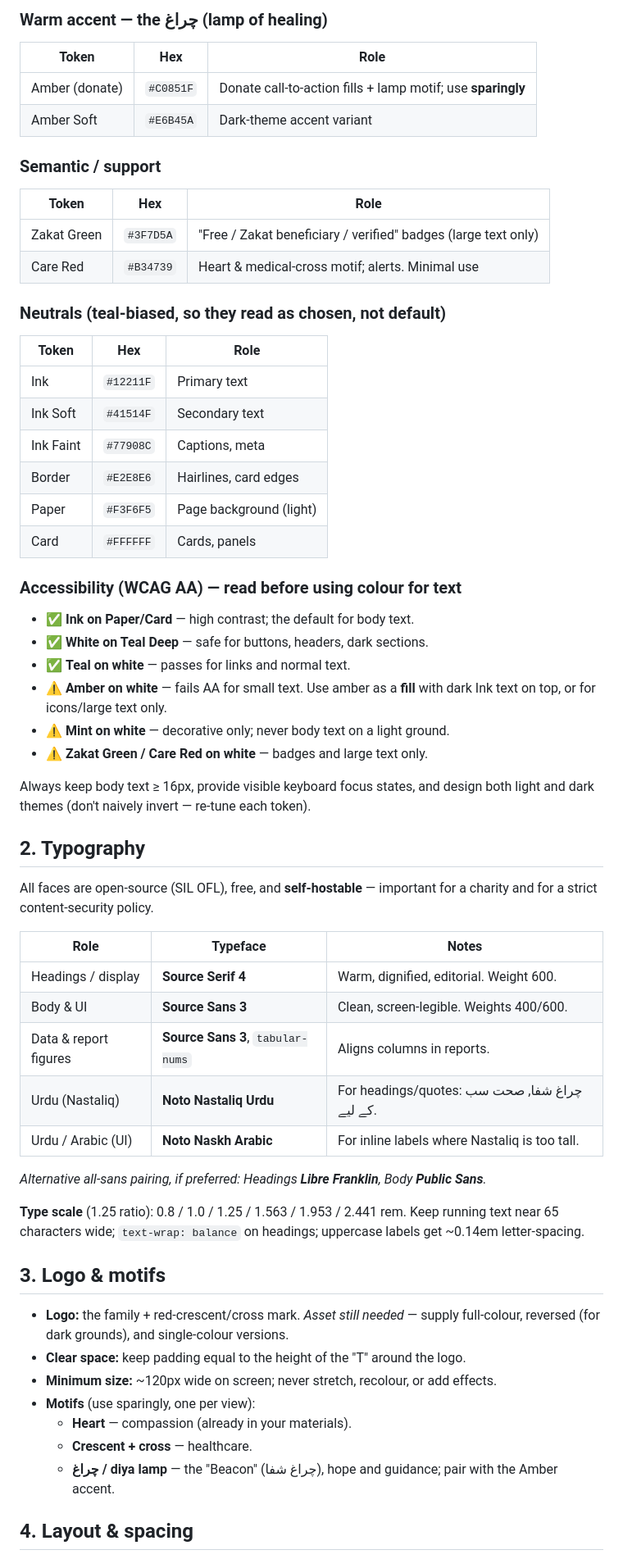
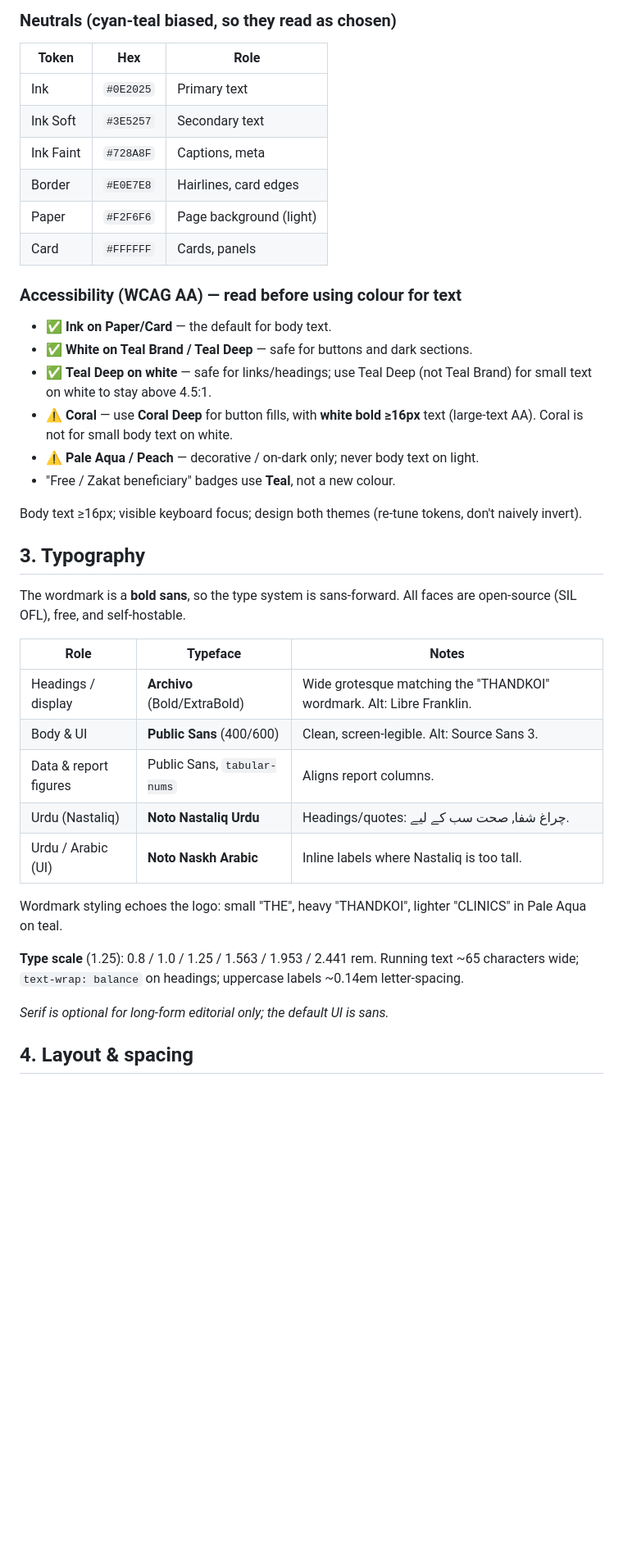
Before and after one commit to hh2110/thandkoi-clinics, a Markdown page: docs/brand-guidelines.md, the part around one of its changes. Shown at 82% size. Drawn GitHub-style; blank space fills up the shorter version.

```diff
--- a/docs/brand-guidelines.md
+++ b/docs/brand-guidelines.md
@@ -32,74 +69,50 @@ and organisational profile, then unified into one intentional system.
 
-### Warm accent — the چراغ (lamp of healing)
+### Neutrals (cyan-teal biased, so they read as chosen)
 
 | Token | Hex | Role |
 |---|---|---|
-| Amber (donate) | `#C0851F` | Donate call-to-action fills + lamp motif; use **sparingly** |
-| Amber Soft | `#E6B45A` | Dark-theme accent variant |
-
-### Semantic / support
-
-| Token | Hex | Role |
-|---|---|---|
-| Zakat Green | `#3F7D5A` | "Free / Zakat beneficiary / verified" badges (large text only) |
-| Care Red | `#B34739` | Heart & medical-cross motif; alerts. Minimal use |
-
-### Neutrals (teal-biased, so they read as chosen, not default)
-
-| Token | Hex | Role |
-|---|---|---|
-| Ink | `#12211F` | Primary text |
-| Ink Soft | `#41514F` | Secondary text |
-| Ink Faint | `#77908C` | Captions, meta |
-| Border | `#E2E8E6` | Hairlines, card edges |
-| Paper | `#F3F6F5` | Page background (light) |
+| Ink | `#0E2025` | Primary text |
+| Ink Soft | `#3E5257` | Secondary text |
+| Ink Faint | `#728A8F` | Captions, meta |
+| Border | `#E0E7E8` | Hairlines, card edges |
+| Paper | `#F2F6F6` | Page background (light) |
 | Card | `#FFFFFF` | Cards, panels |
 
 ### Accessibility (WCAG AA) — read before using colour for text
 
-- ✅ **Ink on Paper/Card** — high contrast; the default for body text.
-- ✅ **White on Teal Deep** — safe for buttons, headers, dark sections.
-- ✅ **Teal on white** — passes for links and normal text.
-- ⚠️ **Amber on white** — fails AA for small text. Use amber as a **fill** with
-  dark Ink text on top, or for icons/large text only.
-- ⚠️ **Mint on white** — decorative only; never body text on a light ground.
-- ⚠️ **Zakat Green / Care Red on white** — badges and large text only.
+- ✅ **Ink on Paper/Card** — the default for body text.
+- ✅ **White on Teal Brand / Teal Deep** — safe for buttons and dark sections.
+- ✅ **Teal Deep on white** — safe for links/headings; use Teal Deep (not Teal
+  Brand) for small text on white to stay above 4.5:1.
+- ⚠️ **Coral** — use **Coral Deep** for button fills, with **white bold ≥16px**
+  text (large-text AA). Coral is not for small body text on white.
+- ⚠️ **Pale Aqua / Peach** — decorative / on-dark only; never body text on light.
+- "Free / Zakat beneficiary" badges use **Teal**, not a new colour.
 
-Always keep body text ≥ 16px, provide visible keyboard focus states, and design
-both light and dark themes (don't naively invert — re-tune each token).
+Body text ≥16px; visible keyboard focus; design both themes (re-tune tokens,
+don't naively invert).
 
-## 2. Typography
+## 3. Typography
 
-All faces are open-source (SIL OFL), free, and **self-hostable** — important for a
-charity and for a strict content-security policy.
+The wordmark is a **bold sans**, so the type system is sans-forward. All faces are
+open-source (SIL OFL), free, and self-hostable.
 
 | Role | Typeface | Notes |
 |---|---|---|
-| Headings / display | **Source Serif 4** | Warm, dignified, editorial. Weight 600. |
-| Body & UI | **Source Sans 3** | Clean, screen-legible. Weights 400/600. |
-| Data & report figures | **Source Sans 3**, `tabular-nums` | Aligns columns in reports. |
-| Urdu (Nastaliq) | **Noto Nastaliq Urdu** | For headings/quotes: چراغ شفا, صحت سب کے لیے. |
-| Urdu / Arabic (UI) | **Noto Naskh Arabic** | For inline labels where Nastaliq is too tall. |
+| Headings / display | **Archivo** (Bold/ExtraBold) | Wide grotesque matching the "THANDKOI" wordmark. Alt: Libre Franklin. |
+| Body & UI | **Public Sans** (400/600) | Clean, screen-legible. Alt: Source Sans 3. |
+| Data & report figures | Public Sans, `tabular-nums` | Aligns report columns. |
+| Urdu (Nastaliq) | **Noto Nastaliq Urdu** | Headings/quotes: چراغ شفا, صحت سب کے لیے. |
+| Urdu / Arabic (UI) | **Noto Naskh Arabic** | Inline labels where Nastaliq is too tall. |
 
-_Alternative all-sans pairing, if preferred: Headings **Libre Franklin**, Body
-**Public Sans**._
+Wordmark styling echoes the logo: small "THE", heavy "THANDKOI", lighter "CLINICS"
+in Pale Aqua on teal.
 
-**Type scale** (1.25 ratio): 0.8 / 1.0 / 1.25 / 1.563 / 1.953 / 2.441 rem.
-Keep running text near 65 characters wide; `text-wrap: balance` on headings;
-uppercase labels get ~0.14em letter-spacing.
+**Type scale** (1.25): 0.8 / 1.0 / 1.25 / 1.563 / 1.953 / 2.441 rem. Running text
+~65 characters wide; `text-wrap: balance` on headings; uppercase labels ~0.14em
+letter-spacing.
 
-## 3. Logo & motifs
-
-- **Logo:** the family + red-crescent/cross mark. _Asset still needed_ — supply
-  full-colour, reversed (for dark grounds), and single-colour versions.
-- **Clear space:** keep padding equal to the height of the "T" around the logo.
-- **Minimum size:** ~120px wide on screen; never stretch, recolour, or add
-  effects.
-- **Motifs** (use sparingly, one per view):
-  - **Heart** — compassion (already in your materials).
-  - **Crescent + cross** — healthcare.
-  - **چراغ / diya lamp** — the "Beacon" (چراغ شفا), hope and guidance; pair with
-    the Amber accent.
+_Serif is optional for long-form editorial only; the default UI is sans._
 
 ## 4. Layout & spacing
 
```
Also changed, not shown: other parts of docs/brand-guidelines.md (+70 -31 lines), brand/logo-primary.jpg (added), brand/logo-reversed.png (added), brand/logo-variant-orange-cap.jpg (added), brand/mockup-box.jpg (added), brand/mockup-triangle.jpg (added).
